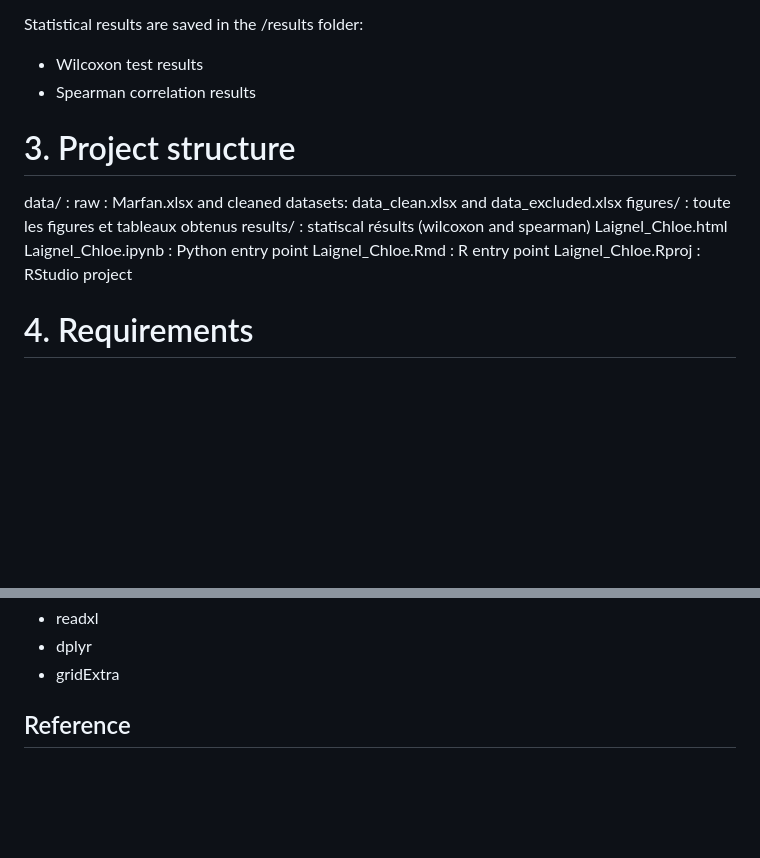
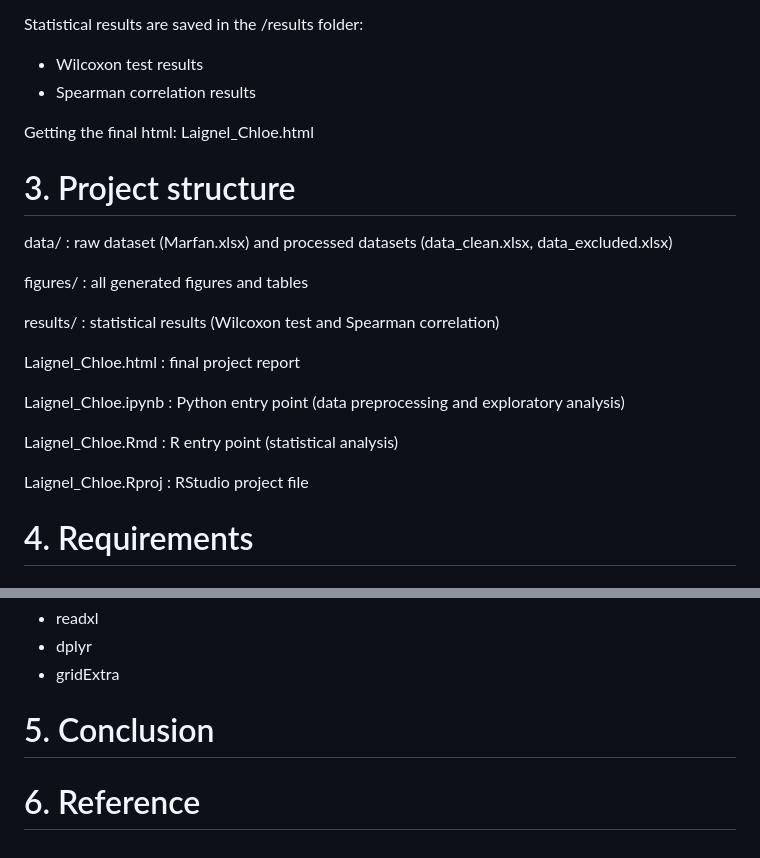
Before and after one commit to chloelaignel31-boop/Laignel.Chloe, a Markdown page: readme.md, 2 parts joined by grey strips. GitHub-like rendering; blank space fills up the shorter version.

Commit message:
add project structure

```diff
--- a/readme.md
+++ b/readme.md
@@ -100,15 +100,23 @@ Statistical results are saved in the /results folder:
 - Wilcoxon test results
 - Spearman correlation results
 
+Getting the final html: Laignel_Chloe.html
+
 # 3. Project structure
 
-data/ : raw : Marfan.xlsx and cleaned datasets: data_clean.xlsx and data_excluded.xlsx
-figures/ : toute les figures et tableaux obtenus
-results/ : statiscal résults (wilcoxon and spearman)
-Laignel_Chloe.html
-Laignel_Chloe.ipynb : Python entry point
-Laignel_Chloe.Rmd : R entry point
-Laignel_Chloe.Rproj : RStudio project
+data/ : raw dataset (Marfan.xlsx) and processed datasets (data_clean.xlsx, data_excluded.xlsx)
+
+figures/ : all generated figures and tables
+
+results/ : statistical results (Wilcoxon test and Spearman correlation)
+
+Laignel_Chloe.html : final project report
+
+Laignel_Chloe.ipynb : Python entry point (data preprocessing and exploratory analysis)
+
+Laignel_Chloe.Rmd : R entry point (statistical analysis)
+
+Laignel_Chloe.Rproj : RStudio project file
 
 # 4. Requirements
 
@@ -125,4 +133,7 @@ Laignel_Chloe.Rproj : RStudio project
 - dplyr
 - gridExtra
 
-## Reference
+# 5. Conclusion
+
+
+# 6. Reference
```
